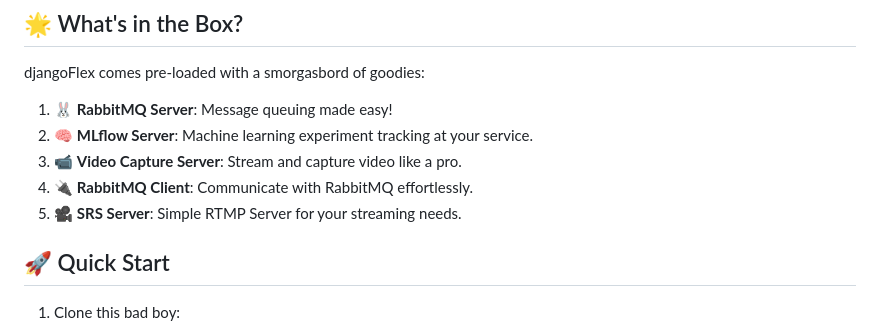
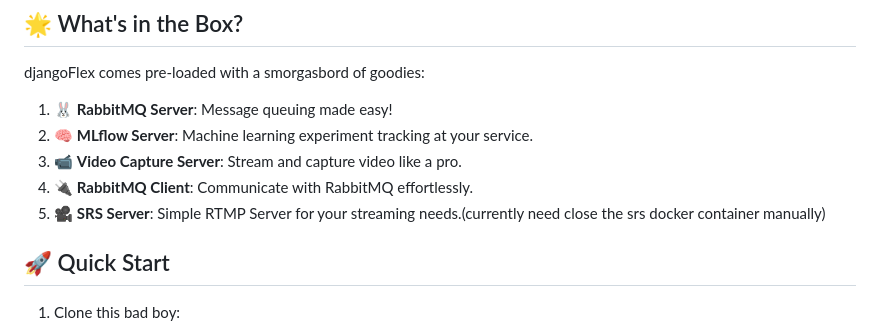
Before and after one commit to ChiaXinLiang/djangoFlex, a Markdown page: README.md, the part around the change. GitHub-like rendering.

Commit message:
currently need close the srs docker container manually

```diff
--- a/README.md
+++ b/README.md
@@ -10,7 +10,7 @@ djangoFlex comes pre-loaded with a smorgasbord of goodies:
 2. 🧠 **MLflow Server**: Machine learning experiment tracking at your service.
 3. 📹 **Video Capture Server**: Stream and capture video like a pro.
 4. 🔌 **RabbitMQ Client**: Communicate with RabbitMQ effortlessly.
-5. 🎥 **SRS Server**: Simple RTMP Server for your streaming needs.
+5. 🎥 **SRS Server**: Simple RTMP Server for your streaming needs.(currently need close the srs docker container manually)
 
 ## 🚀 Quick Start
 
```
